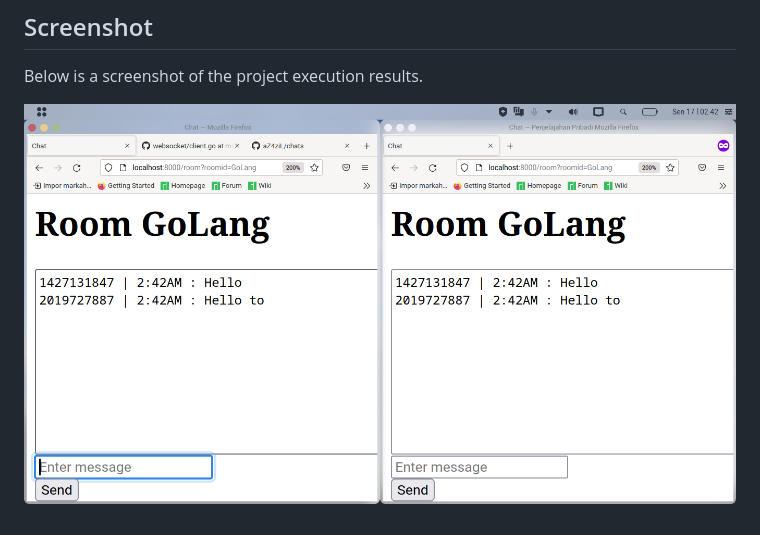
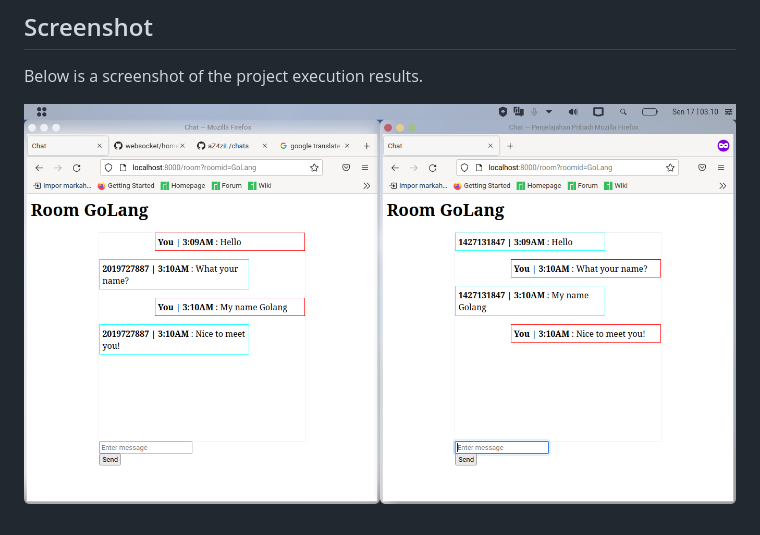
Before and after one commit to aeroxee/chats, a Markdown page: README.md, the part around the change. Rendered like a GitHub page; pictures changed too: img/Screenshot_20221017_024228.png (deleted), img/Screenshot_20221017_031028.png (added).

```diff
--- a/README.md
+++ b/README.md
@@ -6,4 +6,4 @@ Chats is a simple chat application built with Go programming. This project was b
 
 Below is a screenshot of the project execution results.
 
-![Screenshot](img/Screenshot_20221017_024228.png)
+![Screenshot](img/Screenshot_20221017_031028.png)
```
Also changed, not shown: 1 other file.
